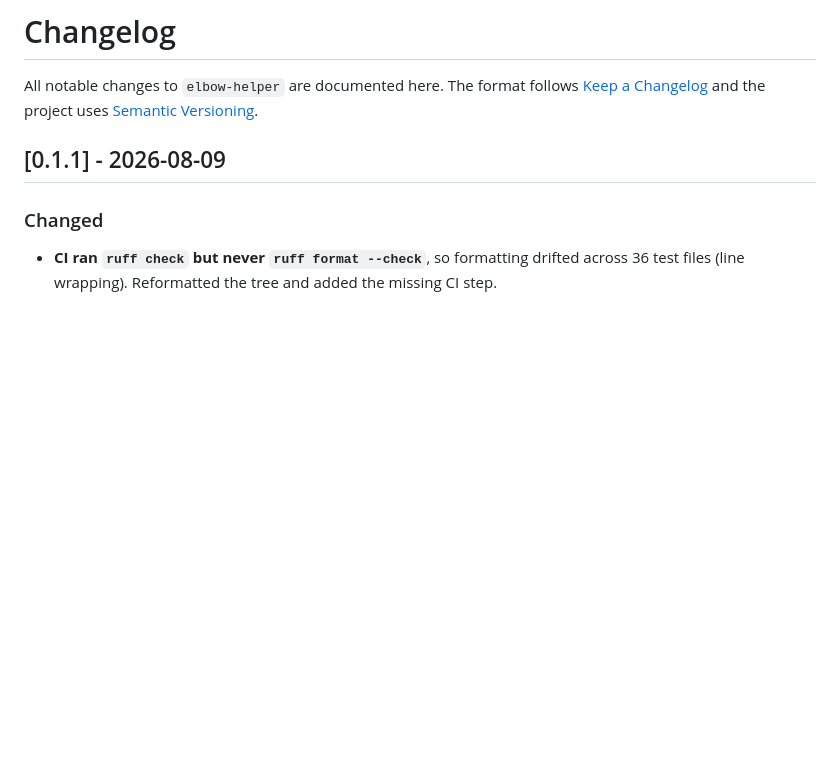
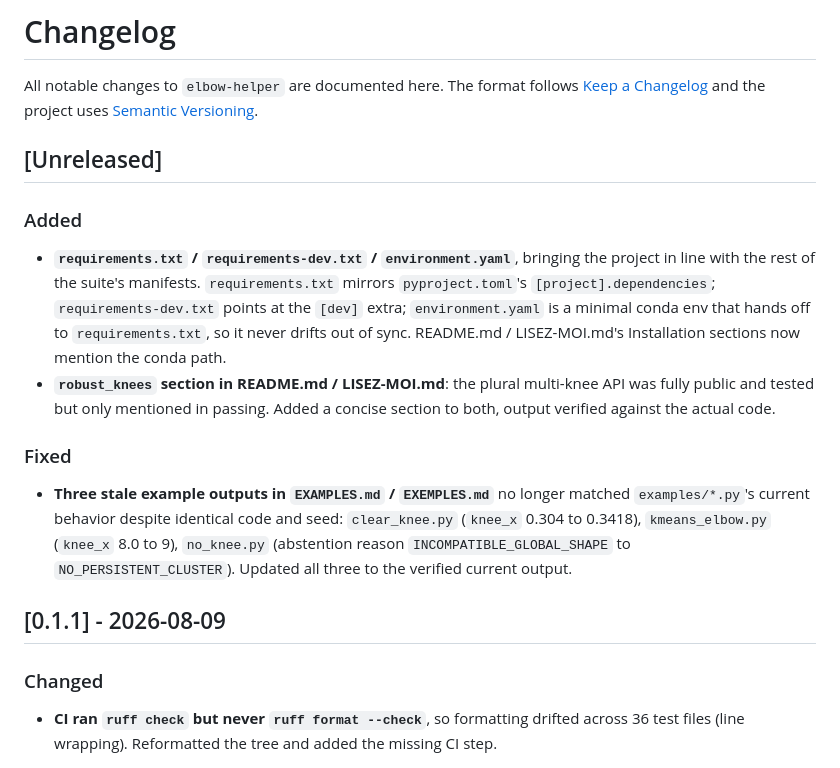
Before and after one commit to warith-harchaoui/elbow-helper, a Markdown page: CHANGELOG.md, the part around one of its changes. GitHub-like rendering; blank space fills up the shorter version.

```diff
--- a/CHANGELOG.md
+++ b/CHANGELOG.md
@@ -3,6 +3,26 @@
 All notable changes to `elbow-helper` are documented here. The format follows
 [Keep a Changelog](https://keepachangelog.com/) and the project uses
 [Semantic Versioning](https://semver.org/).
+
+## [Unreleased]
+
+### Added
+- **`requirements.txt` / `requirements-dev.txt` / `environment.yaml`**, bringing
+  the project in line with the rest of the suite's manifests. `requirements.txt`
+  mirrors `pyproject.toml`'s `[project].dependencies`; `requirements-dev.txt`
+  points at the `[dev]` extra; `environment.yaml` is a minimal conda env that
+  hands off to `requirements.txt`, so it never drifts out of sync. README.md /
+  LISEZ-MOI.md's Installation sections now mention the conda path.
+- **`robust_knees` section in README.md / LISEZ-MOI.md**: the plural multi-knee
+  API was fully public and tested but only mentioned in passing. Added a
+  concise section to both, output verified against the actual code.
+
+### Fixed
+- **Three stale example outputs in `EXAMPLES.md` / `EXEMPLES.md`** no longer
+  matched `examples/*.py`'s current behavior despite identical code and seed:
+  `clear_knee.py` (`knee_x` 0.304 to 0.3418), `kmeans_elbow.py` (`knee_x` 8.0
+  to 9), `no_knee.py` (abstention reason `INCOMPATIBLE_GLOBAL_SHAPE` to
+  `NO_PERSISTENT_CLUSTER`). Updated all three to the verified current output.
 
 ## [0.1.1] - 2026-08-09
 
```
Also changed, not shown: other parts of CHANGELOG.md (+9 -9 lines).
